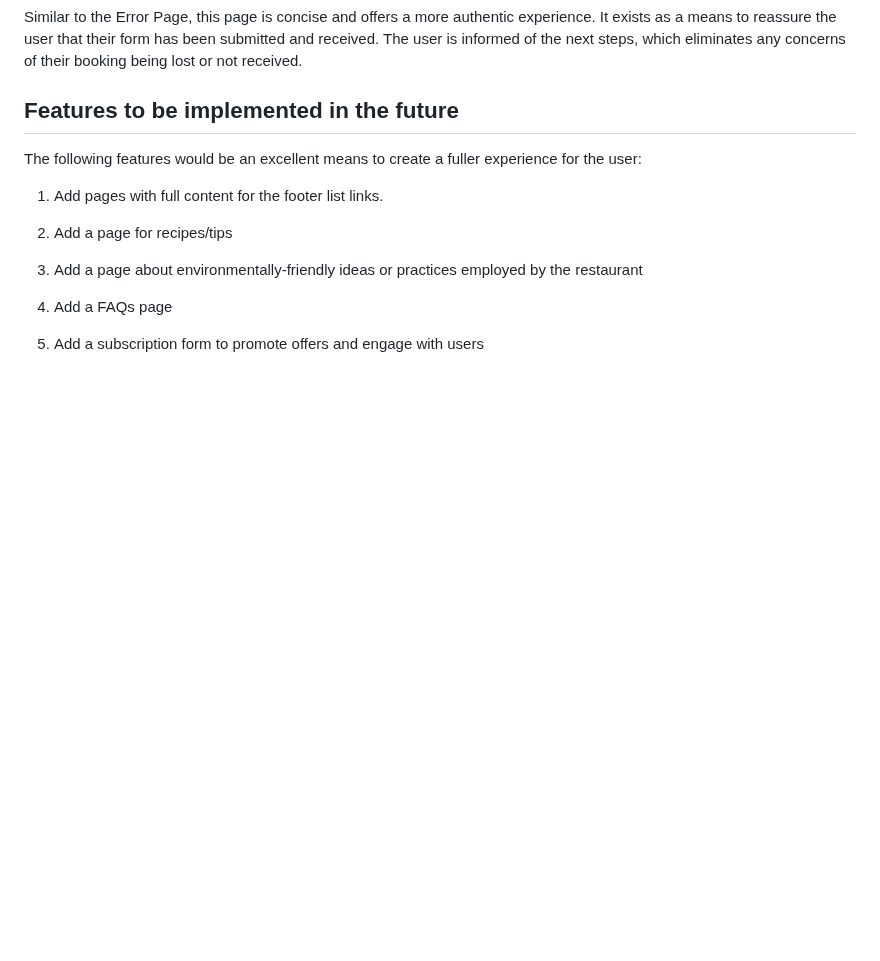
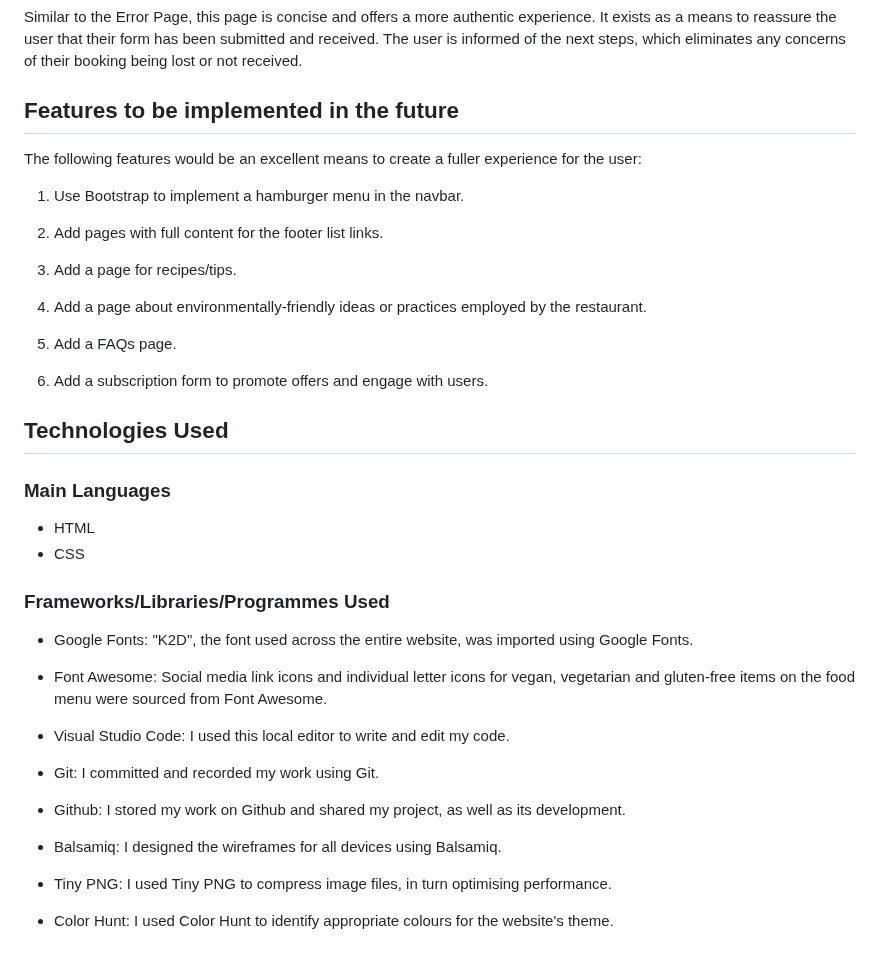
Before and after one commit to alicehillier/rainforest-cafe, a Markdown page: README.md, the part around the change. Rendered like a GitHub page; blank space fills up the shorter version.

Commit message:
add languages and frameworks text to readme

```diff
--- a/README.md
+++ b/README.md
@@ -224,12 +224,39 @@ Similar to the Error Page, this page is concise and offers a more authentic expe
 
 The following features would be an excellent means to create a fuller experience for the user:
 
-1. Add pages with full content for the footer list links.
+1. Use Bootstrap to implement a hamburger menu in the navbar.
 
-2. Add a page for recipes/tips
+2. Add pages with full content for the footer list links.
 
-3. Add a page about environmentally-friendly ideas or practices employed by the restaurant
+3. Add a page for recipes/tips.
 
-4. Add a FAQs page
+4. Add a page about environmentally-friendly ideas or practices employed by the restaurant.
 
-5. Add a subscription form to promote offers and engage with users
+5. Add a FAQs page.
+
+6. Add a subscription form to promote offers and engage with users.
+
+## Technologies Used
+
+### Main Languages
+
+- HTML
+- CSS
+
+### Frameworks/Libraries/Programmes Used
+
+- Google Fonts: "K2D", the font used across the entire website, was imported using Google Fonts.
+
+- Font Awesome: Social media link icons and individual letter icons for vegan, vegetarian and gluten-free items on the food menu were sourced from Font Awesome.
+
+- Visual Studio Code: I used this local editor to write and edit my code.
+
+- Git: I committed and recorded my work using Git.
+
+- Github: I stored my work on Github and shared my project, as well as its development.
+
+- Balsamiq: I designed the wireframes for all devices using Balsamiq.
+
+- Tiny PNG: I used Tiny PNG to compress image files, in turn optimising performance.
+
+- Color Hunt: I used Color Hunt to identify appropriate colours for the website's theme.
```
